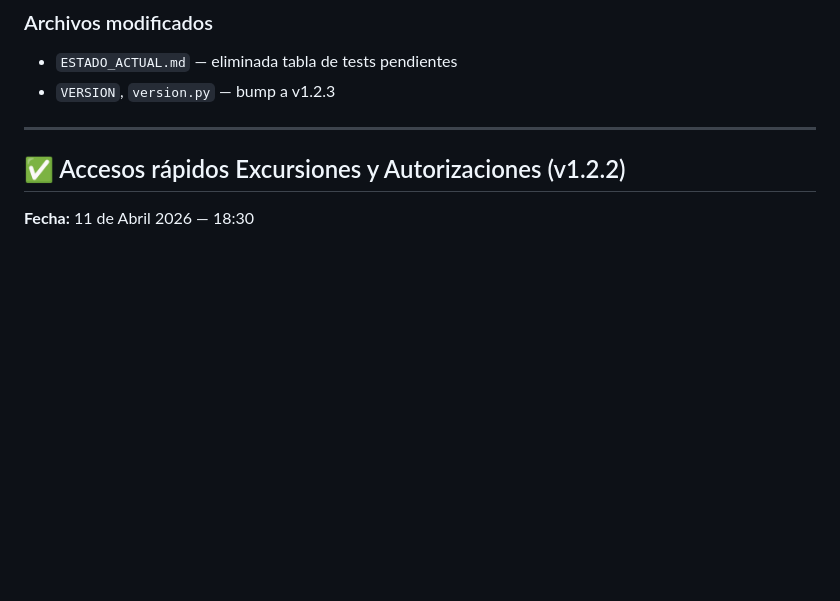
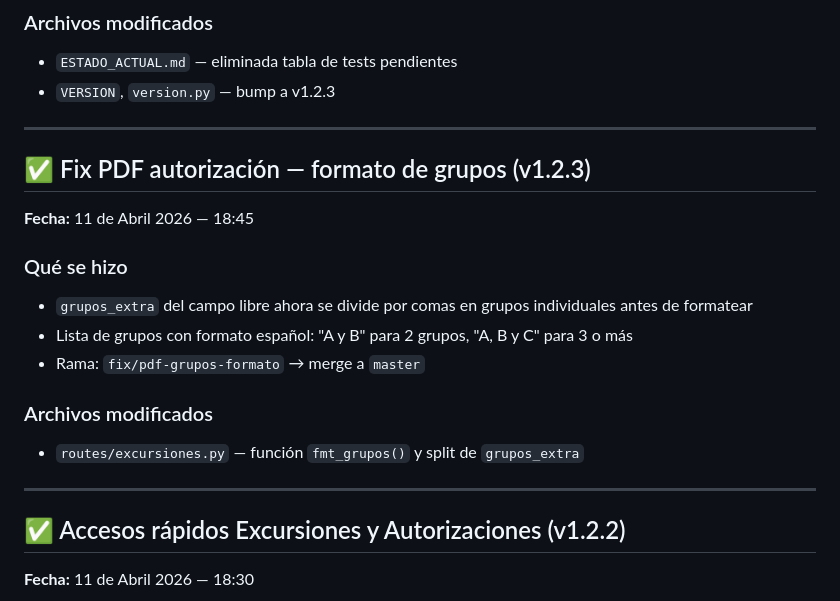
Before and after one commit to dtabuyodesigner/app_docente, a Markdown page: ESTADO_ACTUAL.md, the part around the change. GitHub-like rendering; blank space fills up the shorter version.

Commit message:
docs: ESTADO_ACTUAL y CHANGELOG para fix PDF grupos (v1.2.3)

```diff
--- a/ESTADO_ACTUAL.md
+++ b/ESTADO_ACTUAL.md
@@ -94,6 +94,20 @@
 ### Archivos modificados
 - `ESTADO_ACTUAL.md` — eliminada tabla de tests pendientes
 - `VERSION`, `version.py` — bump a v1.2.3
+
+---
+
+## ✅ Fix PDF autorización — formato de grupos (v1.2.3)
+
+**Fecha:** 11 de Abril 2026 — 18:45
+
+### Qué se hizo
+- `grupos_extra` del campo libre ahora se divide por comas en grupos individuales antes de formatear
+- Lista de grupos con formato español: "A y B" para 2 grupos, "A, B y C" para 3 o más
+- Rama: `fix/pdf-grupos-formato` → merge a `master`
+
+### Archivos modificados
+- `routes/excursiones.py` — función `fmt_grupos()` y split de `grupos_extra`
 
 ---
 
```
Also changed, not shown: CHANGELOG.md (+8 -0 lines).
